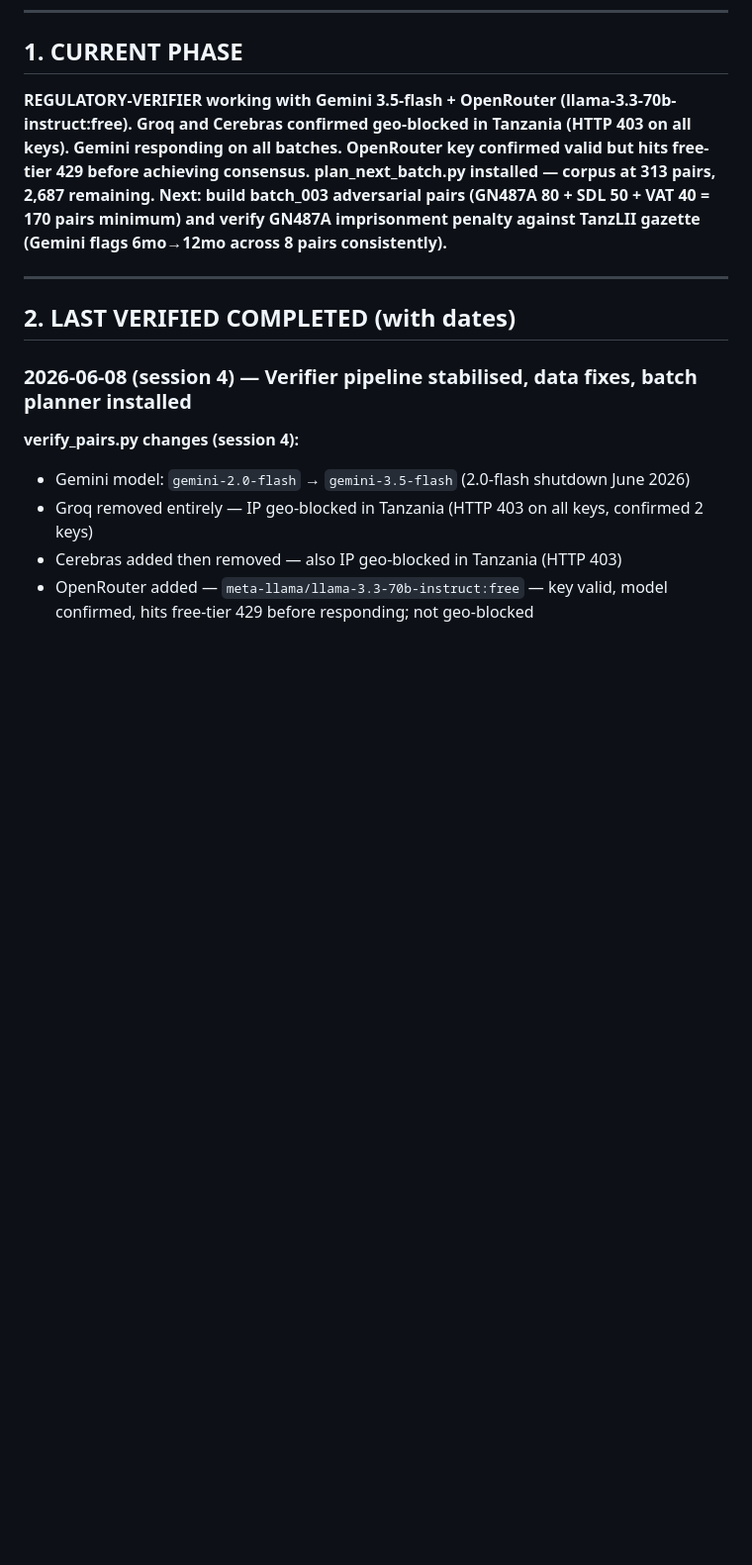
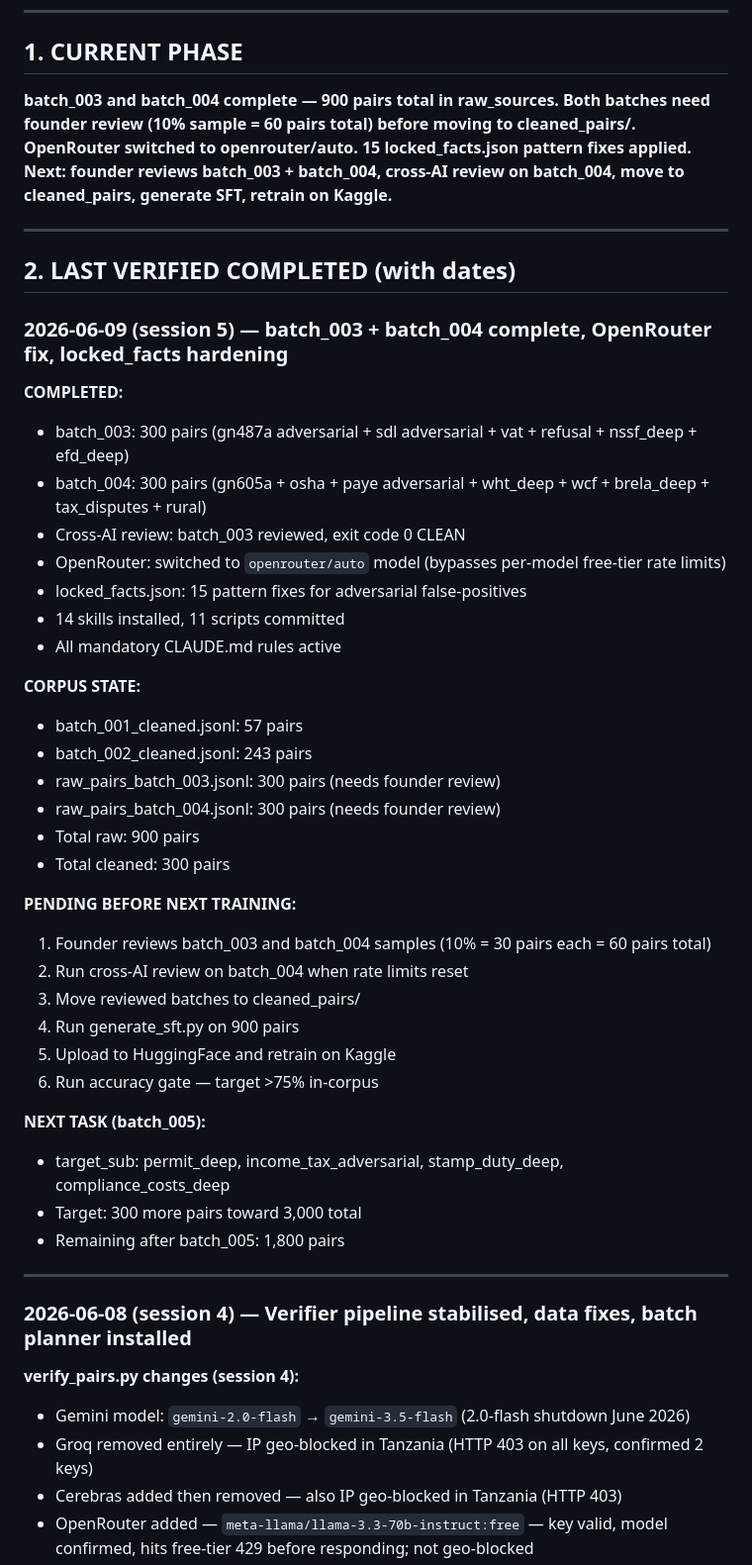
Before and after one commit to prosperpiusmbaruku007-ship-it/AFRICA-GIANTS, a Markdown page: PROGRESS.md, the part around one of its changes. Shown at 99% size. GitHub-like rendering; blank space fills up the shorter version.

Commit message:
progress update: 900 pairs total batch_003+004 complete - pending founder review
Co-Authored-By: Claude Sonnet 4.6 <noreply@anthropic.com>

```diff
--- a/PROGRESS.md
+++ b/PROGRESS.md
@@ -15,11 +15,45 @@
 
 ## 1. CURRENT PHASE
 
-**REGULATORY-VERIFIER working with Gemini 3.5-flash + OpenRouter (llama-3.3-70b-instruct:free). Groq and Cerebras confirmed geo-blocked in Tanzania (HTTP 403 on all keys). Gemini responding on all batches. OpenRouter key confirmed valid but hits free-tier 429 before achieving consensus. plan_next_batch.py installed — corpus at 313 pairs, 2,687 remaining. Next: build batch_003 adversarial pairs (GN487A 80 + SDL 50 + VAT 40 = 170 pairs minimum) and verify GN487A imprisonment penalty against TanzLII gazette (Gemini flags 6mo→12mo across 8 pairs consistently).**
+**batch_003 and batch_004 complete — 900 pairs total in raw_sources. Both batches need founder review (10% sample = 60 pairs total) before moving to cleaned_pairs/. OpenRouter switched to openrouter/auto. 15 locked_facts.json pattern fixes applied. Next: founder reviews batch_003 + batch_004, cross-AI review on batch_004, move to cleaned_pairs, generate SFT, retrain on Kaggle.**
 
 ---
 
 ## 2. LAST VERIFIED COMPLETED (with dates)
+
+### 2026-06-09 (session 5) — batch_003 + batch_004 complete, OpenRouter fix, locked_facts hardening
+
+**COMPLETED:**
+- batch_003: 300 pairs (gn487a adversarial + sdl adversarial + vat + refusal + nssf_deep + efd_deep)
+- batch_004: 300 pairs (gn605a + osha + paye adversarial + wht_deep + wcf + brela_deep + tax_disputes + rural)
+- Cross-AI review: batch_003 reviewed, exit code 0 CLEAN
+- OpenRouter: switched to `openrouter/auto` model (bypasses per-model free-tier rate limits)
+- locked_facts.json: 15 pattern fixes for adversarial false-positives
+- 14 skills installed, 11 scripts committed
+- All mandatory CLAUDE.md rules active
+
+**CORPUS STATE:**
+- batch_001_cleaned.jsonl: 57 pairs
+- batch_002_cleaned.jsonl: 243 pairs
+- raw_pairs_batch_003.jsonl: 300 pairs (needs founder review)
+- raw_pairs_batch_004.jsonl: 300 pairs (needs founder review)
+- Total raw: 900 pairs
+- Total cleaned: 300 pairs
+
+**PENDING BEFORE NEXT TRAINING:**
+1. Founder reviews batch_003 and batch_004 samples (10% = 30 pairs each = 60 pairs total)
+2. Run cross-AI review on batch_004 when rate limits reset
+3. Move reviewed batches to cleaned_pairs/
+4. Run generate_sft.py on 900 pairs
+5. Upload to HuggingFace and retrain on Kaggle
+6. Run accuracy gate — target >75% in-corpus
+
+**NEXT TASK (batch_005):**
+- target_sub: permit_deep, income_tax_adversarial, stamp_duty_deep, compliance_costs_deep
+- Target: 300 more pairs toward 3,000 total
+- Remaining after batch_005: 1,800 pairs
+
+---
 
 ### 2026-06-08 (session 4) — Verifier pipeline stabilised, data fixes, batch planner installed
 
```
Also changed, not shown: other parts of PROGRESS.md (+1 -1 lines).
